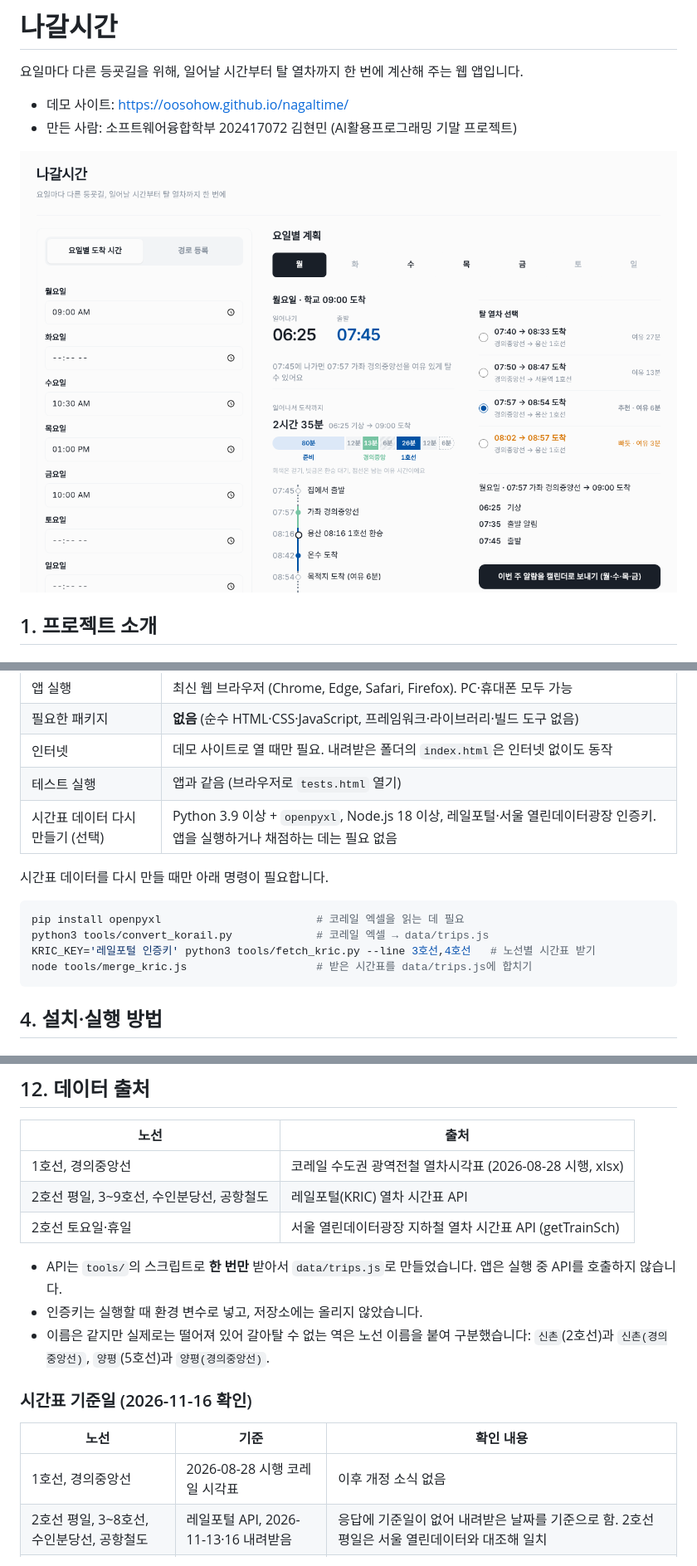
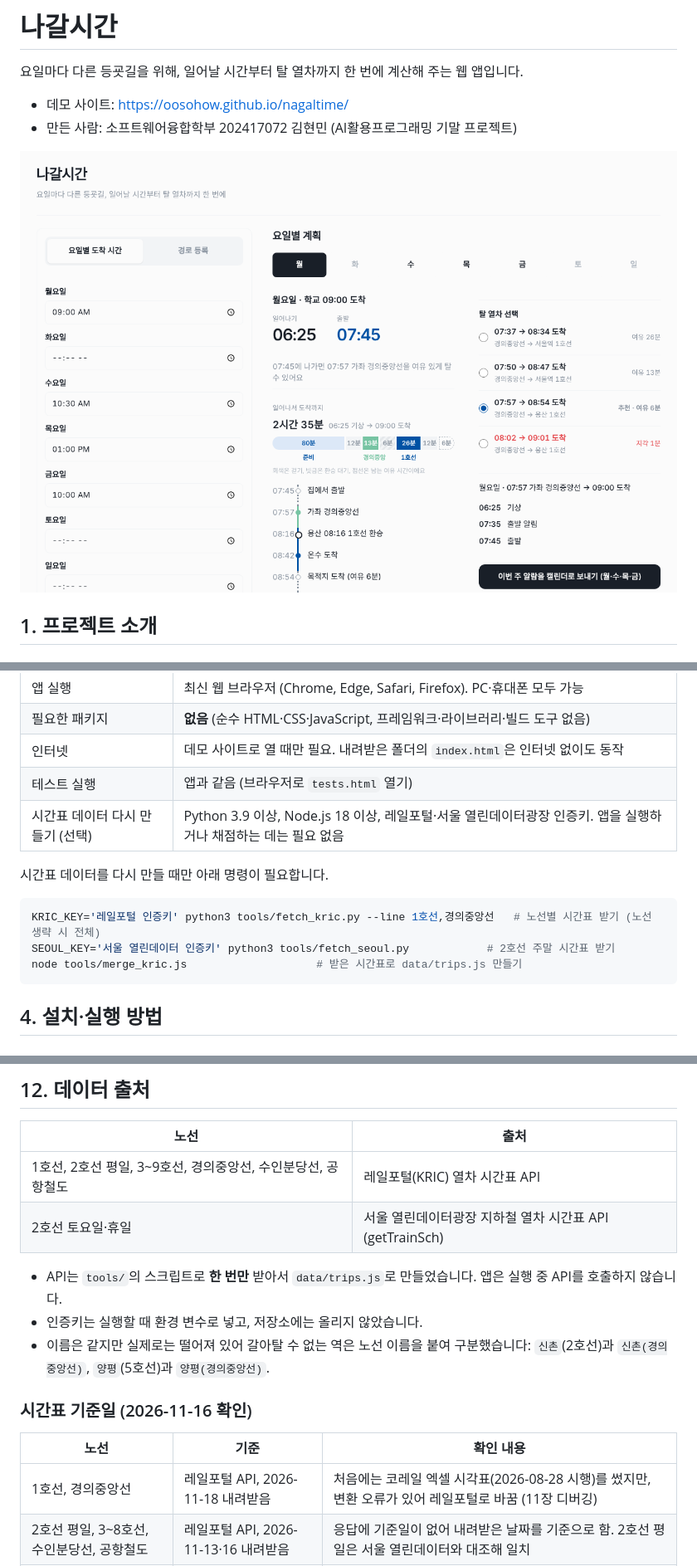
Before and after one commit to oosohow/nagaltime, a Markdown page: README.md, 3 parts joined by grey strips. Shown at 83% size. Drawn GitHub-style; pictures changed too: docs/screenshots/02-plan.png.

Commit message:
refactor: 1호선·경의중앙선도 레일포털 API로 받아 데이터 생성 방법 통일, 코레일 엑셀·변환 스크립트 삭제

````diff
--- a/README.md
+++ b/README.md
@@ -41,15 +41,14 @@
 | 필요한 패키지 | **없음** (순수 HTML·CSS·JavaScript, 프레임워크·라이브러리·빌드 도구 없음) |
 | 인터넷 | 데모 사이트로 열 때만 필요. 내려받은 폴더의 `index.html`은 인터넷 없이도 동작 |
 | 테스트 실행 | 앱과 같음 (브라우저로 `tests.html` 열기) |
-| 시간표 데이터 다시 만들기 (선택) | Python 3.9 이상 + `openpyxl`, Node.js 18 이상, 레일포털·서울 열린데이터광장 인증키. 앱을 실행하거나 채점하는 데는 필요 없음 |
+| 시간표 데이터 다시 만들기 (선택) | Python 3.9 이상, Node.js 18 이상, 레일포털·서울 열린데이터광장 인증키. 앱을 실행하거나 채점하는 데는 필요 없음 |
 
 시간표 데이터를 다시 만들 때만 아래 명령이 필요합니다.
 
 ```bash
-pip install openpyxl                        # 코레일 엑셀을 읽는 데 필요
-python3 tools/convert_korail.py             # 코레일 엑셀 → data/trips.js
-KRIC_KEY='레일포털 인증키' python3 tools/fetch_kric.py --line 3호선,4호선   # 노선별 시간표 받기
-node tools/merge_kric.js                    # 받은 시간표를 data/trips.js에 합치기
+KRIC_KEY='레일포털 인증키' python3 tools/fetch_kric.py --line 1호선,경의중앙선   # 노선별 시간표 받기 (노선 생략 시 전체)
+SEOUL_KEY='서울 열린데이터 인증키' python3 tools/fetch_seoul.py            # 2호선 주말 시간표 받기
+node tools/merge_kric.js                    # 받은 시간표로 data/trips.js 만들기
 ```
 
 ## 4. 설치·실행 방법
@@ -277,8 +282,7 @@ xdg-open tests.html      # Linux
 
 | 노선 | 출처 |
 |---|---|
-| 1호선, 경의중앙선 | 코레일 수도권 광역전철 열차시각표 (2026-08-28 시행, xlsx) |
-| 2호선 평일, 3~9호선, 수인분당선, 공항철도 | 레일포털(KRIC) 열차 시간표 API |
+| 1호선, 2호선 평일, 3~9호선, 경의중앙선, 수인분당선, 공항철도 | 레일포털(KRIC) 열차 시간표 API |
 | 2호선 토요일·휴일 | 서울 열린데이터광장 지하철 열차 시간표 API (getTrainSch) |
 
 - API는 `tools/`의 스크립트로 **한 번만** 받아서 `data/trips.js`로 만들었습니다. 앱은 실행 중 API를 호출하지 않습니다.
@@ -289,7 +293,7 @@ xdg-open tests.html      # Linux
 
 | 노선 | 기준 | 확인 내용 |
 |---|---|---|
-| 1호선, 경의중앙선 | 2026-08-28 시행 코레일 시각표 | 이후 개정 소식 없음 |
+| 1호선, 경의중앙선 | 레일포털 API, 2026-11-18 내려받음 | 처음에는 코레일 엑셀 시각표(2026-08-28 시행)를 썼지만, 변환 오류가 있어 레일포털로 바꿈 (11장 디버깅) |
 | 2호선 평일, 3~8호선, 수인분당선, 공항철도 | 레일포털 API, 2026-11-13·16 내려받음 | 응답에 기준일이 없어 내려받은 날짜를 기준으로 함. 2호선 평일은 서울 열린데이터와 대조해 일치 |
 | 9호선 | 레일포털 API, 2026-11-16 내려받음 | 같은 날 시행된 개편(05:40~07:00 급행 2대·일반 1대, 출근 집중 운행 05:40부터) 반영 확인 (테스트 40) |
 | 2호선 토요일·휴일 | 서울 열린데이터, 2025-05-01부터 유효 | 가장 오래된 데이터. 이후 개정 소식은 찾지 못함 |
````
Also changed, not shown: other parts of README.md (+9 -4 lines), docs/README.md (+3 -5 lines), docs/api/레일포털_열차별운행시각표.md (+8 -6 lines), docs/screenshots/01-route.png, docs/screenshots/03-choice.png, docs/screenshots/04-mobile.png, docs/screenshots/05-tests.png, 9 other files.
